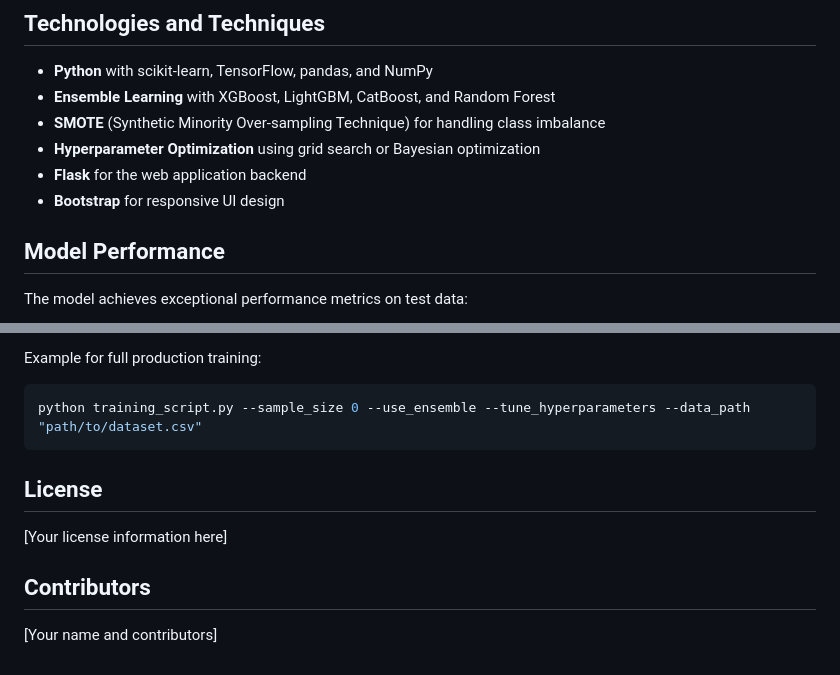
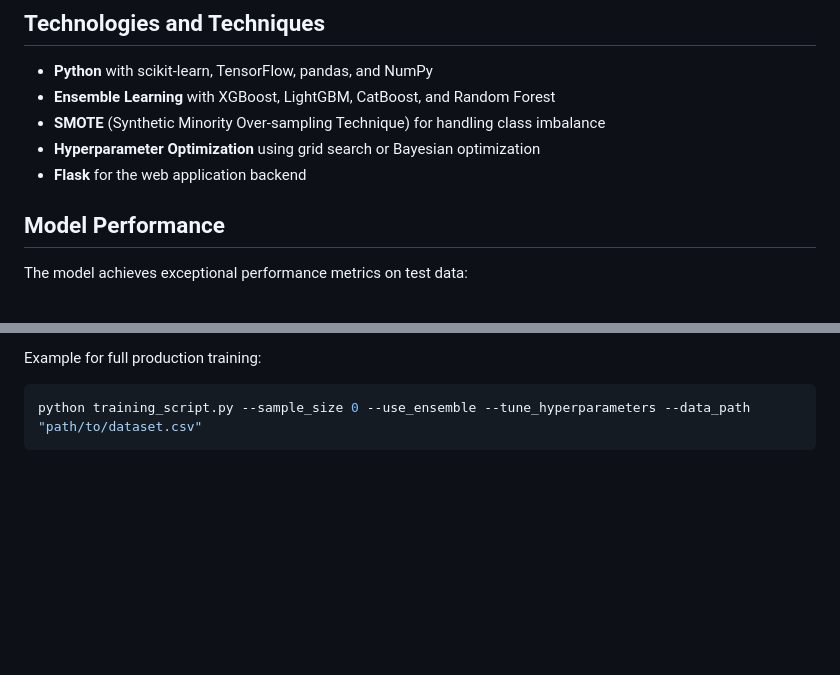
Before and after one commit to DanBeverley/Debt-Management-System, a Markdown page: README.md, 2 parts joined by grey strips. Rendered like a GitHub page; blank space fills up the shorter version.

````diff
--- a/README.md
+++ b/README.md
@@ -23,7 +23,6 @@ The project consists of several components:
 - **SMOTE** (Synthetic Minority Over-sampling Technique) for handling class imbalance
 - **Hyperparameter Optimization** using grid search or Bayesian optimization
 - **Flask** for the web application backend
-- **Bootstrap** for responsive UI design
 
 ## Model Performance
 
@@ -136,11 +135,3 @@ Example for full production training:
 ```bash
 python training_script.py --sample_size 0 --use_ensemble --tune_hyperparameters --data_path "path/to/dataset.csv"
 ```
-
-## License
-
-[Your license information here]
-
-## Contributors
-
-[Your name and contributors]
````
